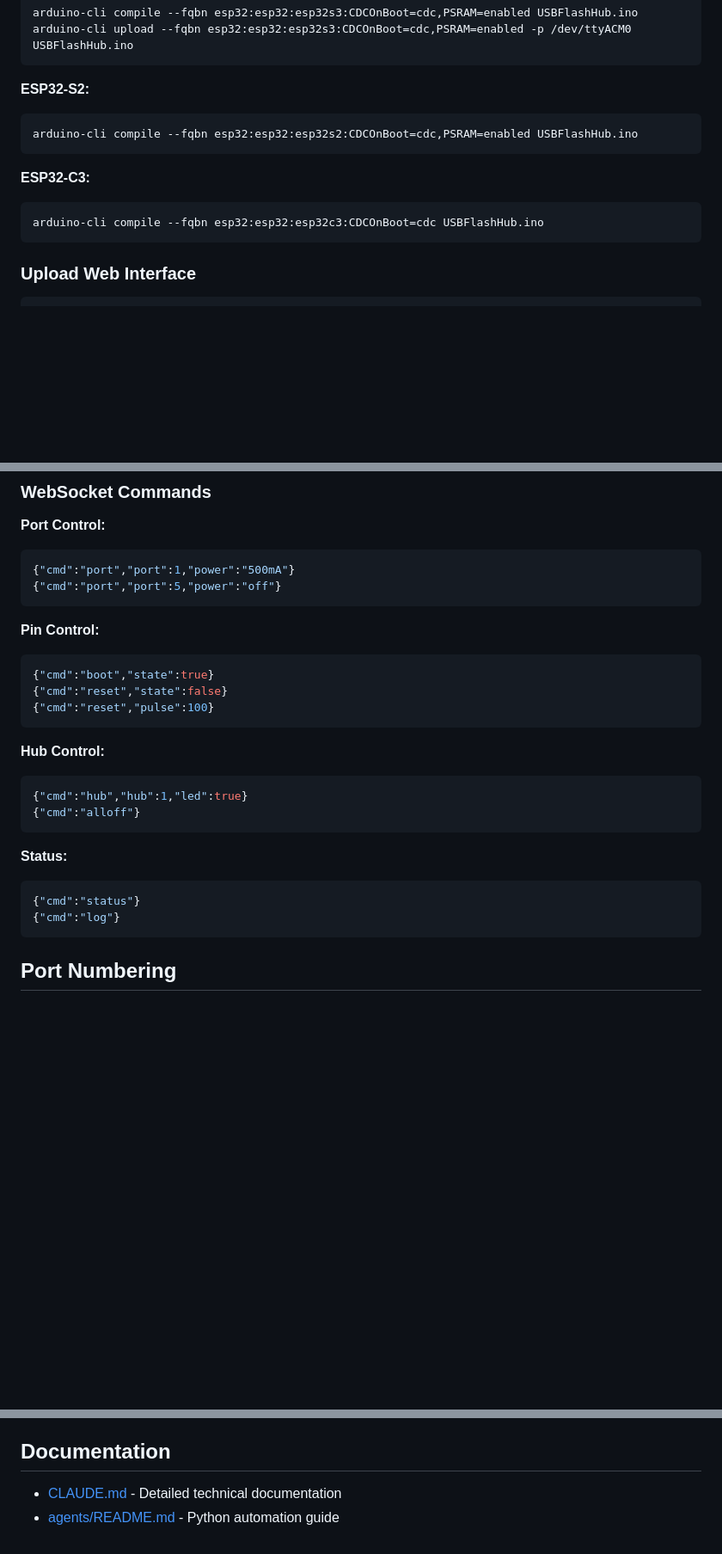
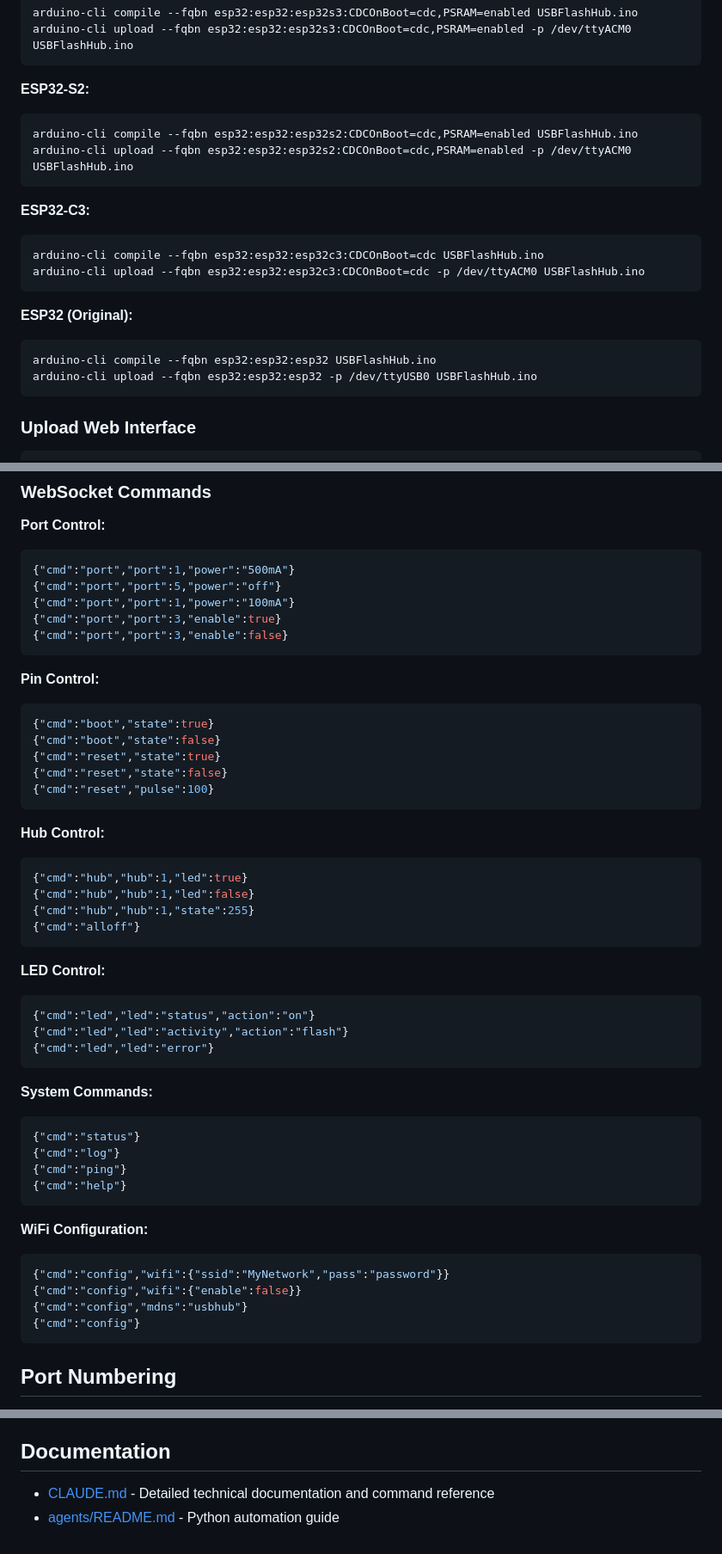
Before and after one commit to Bwooce/USBFlashHub, a Markdown page: README.md, 3 parts joined by grey strips. Shown at 86% size. GitHub-like rendering; blank space fills up the shorter version.

````diff
--- a/README.md
+++ b/README.md
@@ -45,11 +47,19 @@ arduino-cli upload --fqbn esp32:esp32:esp32s3:CDCOnBoot=cdc,PSRAM=enabled -p /de
 **ESP32-S2:**
 ```bash
 arduino-cli compile --fqbn esp32:esp32:esp32s2:CDCOnBoot=cdc,PSRAM=enabled USBFlashHub.ino
+arduino-cli upload --fqbn esp32:esp32:esp32s2:CDCOnBoot=cdc,PSRAM=enabled -p /dev/ttyACM0 USBFlashHub.ino
 ```
 
 **ESP32-C3:**
 ```bash
 arduino-cli compile --fqbn esp32:esp32:esp32c3:CDCOnBoot=cdc USBFlashHub.ino
+arduino-cli upload --fqbn esp32:esp32:esp32c3:CDCOnBoot=cdc -p /dev/ttyACM0 USBFlashHub.ino
+```
+
+**ESP32 (Original):**
+```bash
+arduino-cli compile --fqbn esp32:esp32:esp32 USBFlashHub.ino
+arduino-cli upload --fqbn esp32:esp32:esp32 -p /dev/ttyUSB0 USBFlashHub.ino
 ```
 
 ### Upload Web Interface
@@ -86,11 +96,16 @@ python3 testing_agent.py --config test_rules.yaml
 ```json
 {"cmd":"port","port":1,"power":"500mA"}
 {"cmd":"port","port":5,"power":"off"}
+{"cmd":"port","port":1,"power":"100mA"}
+{"cmd":"port","port":3,"enable":true}
+{"cmd":"port","port":3,"enable":false}
 ```
 
 **Pin Control:**
 ```json
 {"cmd":"boot","state":true}
+{"cmd":"boot","state":false}
+{"cmd":"reset","state":true}
 {"cmd":"reset","state":false}
 {"cmd":"reset","pulse":100}
 ```
@@ -98,13 +113,32 @@ python3 testing_agent.py --config test_rules.yaml
 **Hub Control:**
 ```json
 {"cmd":"hub","hub":1,"led":true}
+{"cmd":"hub","hub":1,"led":false}
+{"cmd":"hub","hub":1,"state":255}
 {"cmd":"alloff"}
 ```
 
-**Status:**
+**LED Control:**
+```json
+{"cmd":"led","led":"status","action":"on"}
+{"cmd":"led","led":"activity","action":"flash"}
+{"cmd":"led","led":"error"}
+```
+
+**System Commands:**
 ```json
 {"cmd":"status"}
 {"cmd":"log"}
+{"cmd":"ping"}
+{"cmd":"help"}
+```
+
+**WiFi Configuration:**
+```json
+{"cmd":"config","wifi":{"ssid":"MyNetwork","pass":"password"}}
+{"cmd":"config","wifi":{"enable":false}}
+{"cmd":"config","mdns":"usbhub"}
+{"cmd":"config"}
 ```
 
 ## Port Numbering
@@ -151,5 +225,5 @@ Based on Jim Heaney's I2C USB Hub hardware design.
 
 ## Documentation
 
-- [CLAUDE.md](CLAUDE.md) - Detailed technical documentation
+- [CLAUDE.md](CLAUDE.md) - Detailed technical documentation and command reference
 - [agents/README.md](agents/README.md) - Python automation guide
````
Also changed, not shown: other parts of README.md (+48 -6 lines).
